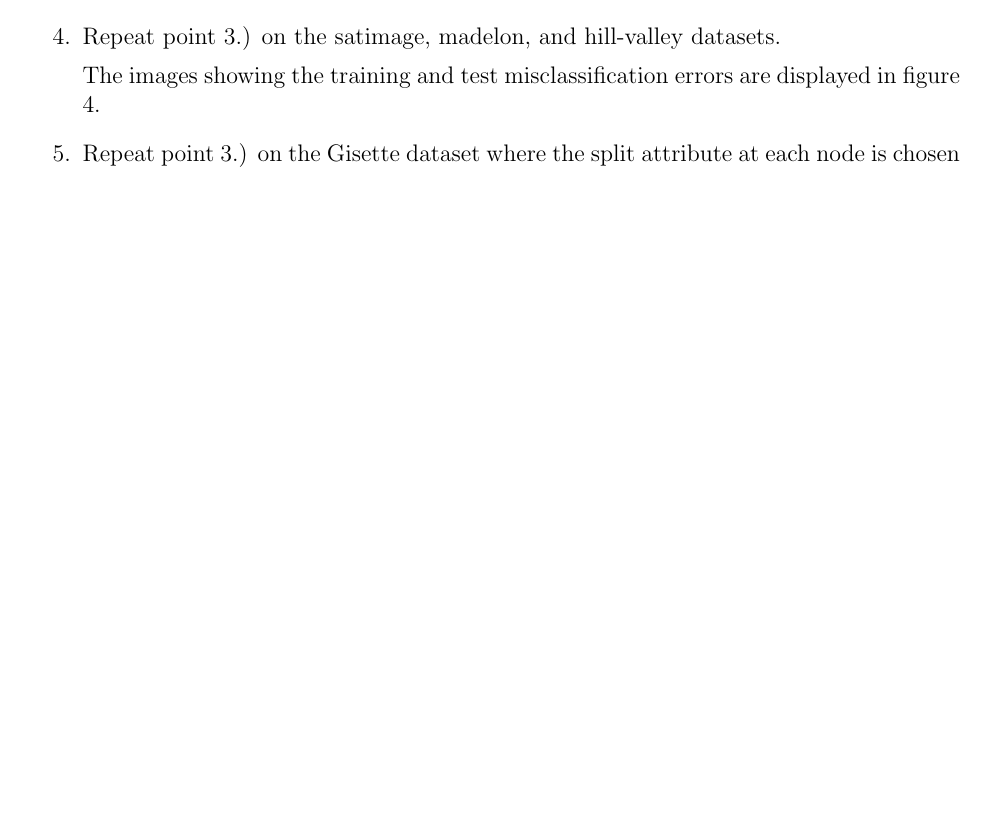
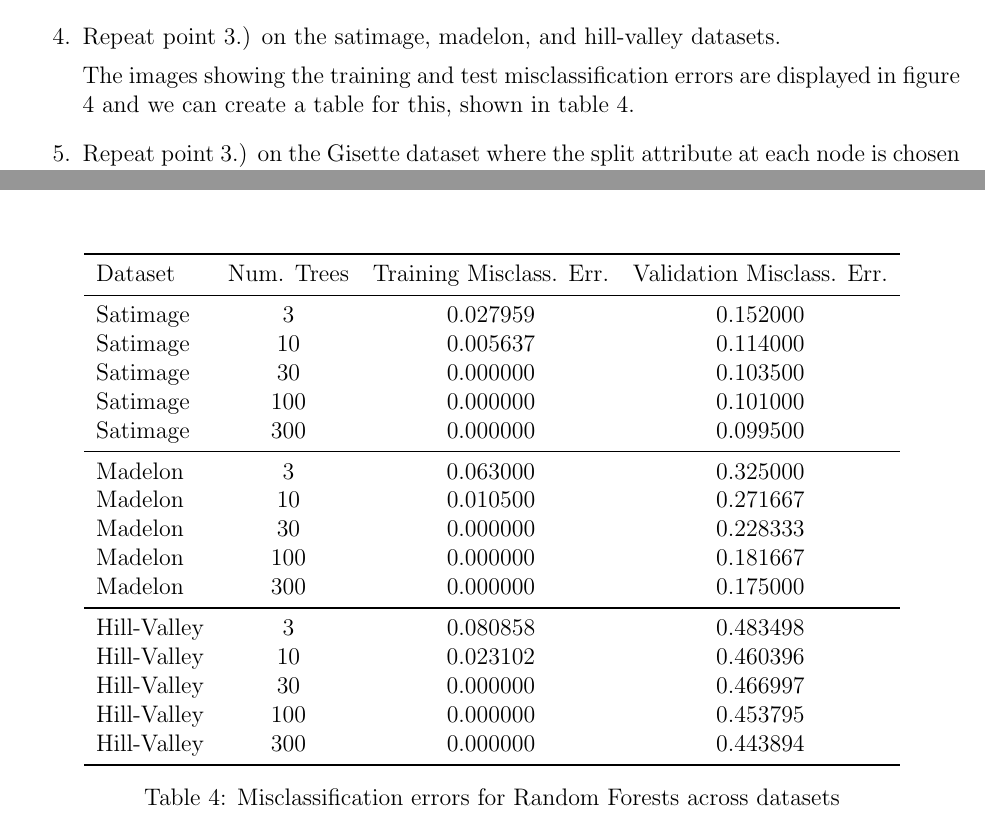
Before and after one commit to pj216rt/ML_2026, a LaTeX problem sheet (assignments/hw01/writeup/writeup_hw01.tex): part of page 2 of 5 before the commit and two parts of pages 2 and 4 of 5 after it, the two joined at a grey line, cut so that both start at the same text, the shorter picture padded with empty space. Compiled offline with pdfLaTeX.

```diff
--- a/assignments/hw01/writeup/writeup_hw01.tex
+++ b/assignments/hw01/writeup/writeup_hw01.tex
@@ -148,7 +148,8 @@
 
     \item Repeat point 3.) on the satimage, madelon, and hill-valley datasets.
 
-    The images showing the training and test misclassification errors are displayed in figure \ref{fig:stacked_images}.
+    The images showing the training and test misclassification errors are displayed in figure \ref{fig:stacked_images}
+    and we can create a table for this, shown in table \ref{tab:rf_misclass_error_all}.
 
     \begin{figure}[h]
         \centering
@@ -175,6 +176,35 @@
         \label{fig:stacked_images}
     \end{figure}
 
+    \begin{table}[h]
+        \centering
+        \begin{tabular}{lccc}
+            \toprule
+            Dataset & Num. Trees & Training Misclass. Err. & Validation Misclass. Err. \\
+            \midrule
+            Satimage & 3 & 0.027959 & 0.152000 \\
+            Satimage & 10 & 0.005637 & 0.114000 \\
+            Satimage & 30 & 0.000000 & 0.103500 \\
+            Satimage & 100 & 0.000000 & 0.101000 \\
+            Satimage & 300 & 0.000000 & 0.099500 \\
+            \midrule
+            Madelon & 3   & 0.063000 & 0.325000 \\
+            Madelon & 10  & 0.010500 & 0.271667 \\
+            Madelon & 30  & 0.000000 & 0.228333 \\
+            Madelon & 100 & 0.000000 & 0.181667 \\
+            Madelon & 300 & 0.000000 & 0.175000 \\
+            \midrule
+            Hill-Valley & 3   & 0.080858 & 0.483498 \\
+            Hill-Valley & 10  & 0.023102 & 0.460396 \\
+            Hill-Valley & 30  & 0.000000 & 0.466997 \\
+            Hill-Valley & 100 & 0.000000 & 0.453795 \\
+            Hill-Valley & 300 & 0.000000 & 0.443894 \\
+            \bottomrule
+        \end{tabular}
+        \caption{Misclassification errors for Random Forests across datasets}
+        \label{tab:rf_misclass_error_all}
+    \end{table}
+
     \item Repeat point 3.) on the Gisette dataset where the split attribute at each node is chosen from a
     random subset of \(12\approx \log_2(5000)\) features, and where the split attribute at each node is chosen
     from all 5000 features, plotting all four curves (2 train and 2 test misclassification errors) on the same graph.
```
Also changed, not shown: assignments/hw01/code/hw01.py (+12 -1 lines), assignments/hw01/figures/Covtype_misclassification_error.png, assignments/hw01/figures/gisette_misclassification_error.png, assignments/hw01/figures/gisette_misclassification_error_2.png, assignments/hw01/figures/hill_valley_misclassification_error.png, assignments/hw01/figures/hill_valley_misclassification_error_2.png, assignments/hw01/figures/madelon_misclassification_error.png, assignments/hw01/figures/madelon_misclassification_error_2.png, assignments/hw01/figures/satimage_misclassification_error.png, assignments/hw01/figures/satimage_misclassification_error_2.png, assignments/hw01/writeup/writeup_hw01.pdf.
